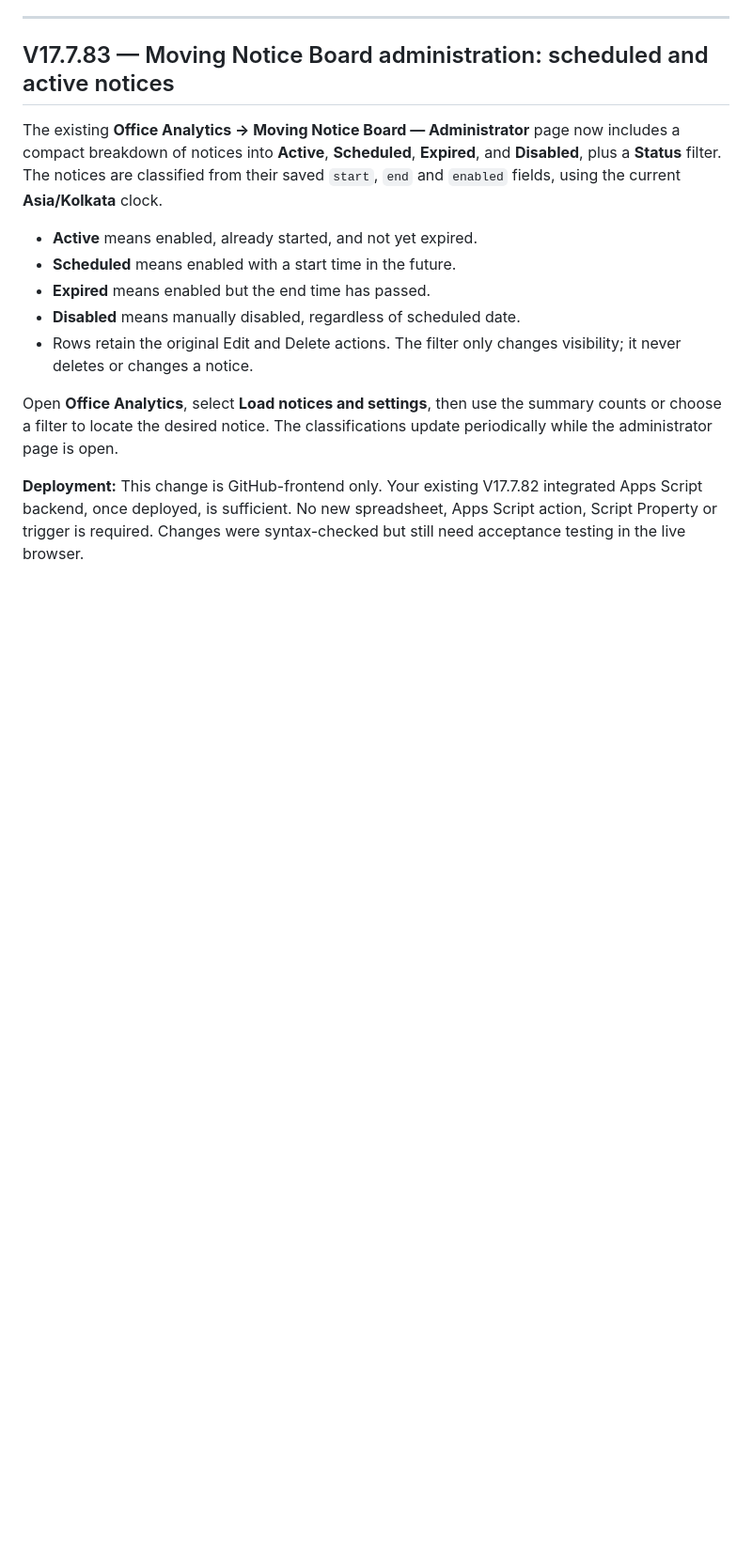
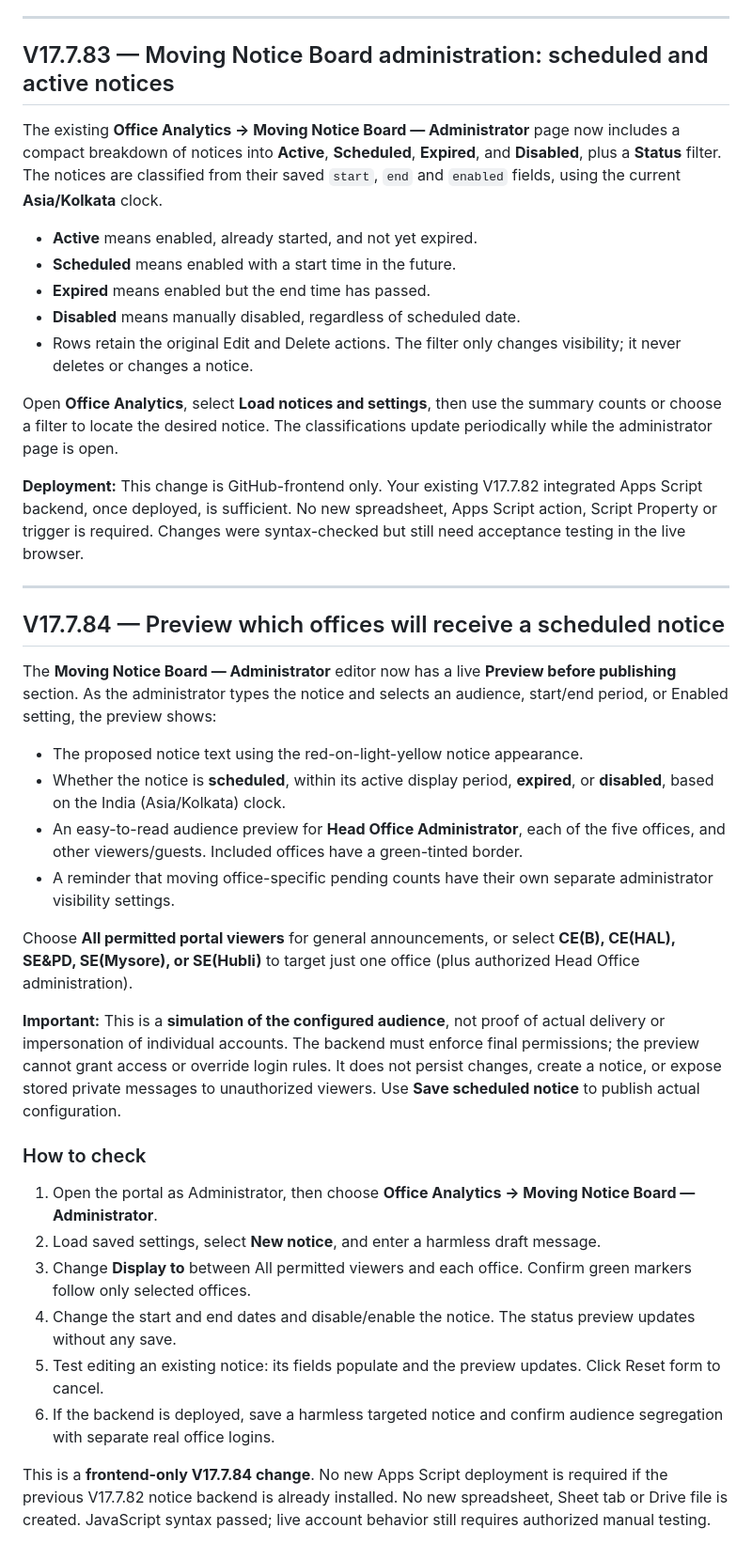
Before and after one commit to saradasutar/ADG-B-Report-Portal, a Markdown page: DEPLOYMENT-GUIDE.md, the part around the change. Shown at 94% size. Drawn GitHub-style; blank space fills up the shorter version.

Commit message:
Document office-targeting notice preview and frontend-only deployment

```diff
--- a/DEPLOYMENT-GUIDE.md
+++ b/DEPLOYMENT-GUIDE.md
@@ -528,3 +528,31 @@ The existing **Office Analytics → Moving Notice Board — Administrator** page
 Open **Office Analytics**, select **Load notices and settings**, then use the summary counts or choose a filter to locate the desired notice. The classifications update periodically while the administrator page is open.
 
 **Deployment:** This change is GitHub-frontend only. Your existing V17.7.82 integrated Apps Script backend, once deployed, is sufficient. No new spreadsheet, Apps Script action, Script Property or trigger is required. Changes were syntax-checked but still need acceptance testing in the live browser.
+
+
+
+---
+
+## V17.7.84 — Preview which offices will receive a scheduled notice
+
+The **Moving Notice Board — Administrator** editor now has a live **Preview before publishing** section. As the administrator types the notice and selects an audience, start/end period, or Enabled setting, the preview shows:
+
+- The proposed notice text using the red-on-light-yellow notice appearance.
+- Whether the notice is **scheduled**, within its active display period, **expired**, or **disabled**, based on the India (Asia/Kolkata) clock.
+- An easy-to-read audience preview for **Head Office Administrator**, each of the five offices, and other viewers/guests. Included offices have a green-tinted border.
+- A reminder that moving office-specific pending counts have their own separate administrator visibility settings.
+
+Choose **All permitted portal viewers** for general announcements, or select **CE(B), CE(HAL), SE&PD, SE(Mysore), or SE(Hubli)** to target just one office (plus authorized Head Office administration).
+
+**Important:** This is a **simulation of the configured audience**, not proof of actual delivery or impersonation of individual accounts. The backend must enforce final permissions; the preview cannot grant access or override login rules. It does not persist changes, create a notice, or expose stored private messages to unauthorized viewers. Use **Save scheduled notice** to publish actual configuration.
+
+### How to check
+
+1. Open the portal as Administrator, then choose **Office Analytics → Moving Notice Board — Administrator**.
+2. Load saved settings, select **New notice**, and enter a harmless draft message.
+3. Change **Display to** between All permitted viewers and each office. Confirm green markers follow only selected offices.
+4. Change the start and end dates and disable/enable the notice. The status preview updates without any save.
+5. Test editing an existing notice: its fields populate and the preview updates. Click Reset form to cancel.
+6. If the backend is deployed, save a harmless targeted notice and confirm audience segregation with separate real office logins.
+
+This is a **frontend-only V17.7.84 change**. No new Apps Script deployment is required if the previous V17.7.82 notice backend is already installed. No new spreadsheet, Sheet tab or Drive file is created. JavaScript syntax passed; live account behavior still requires authorized manual testing.
```
